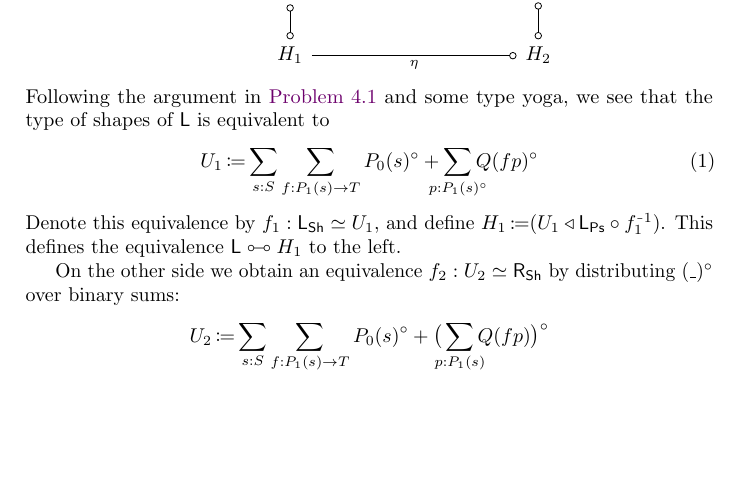
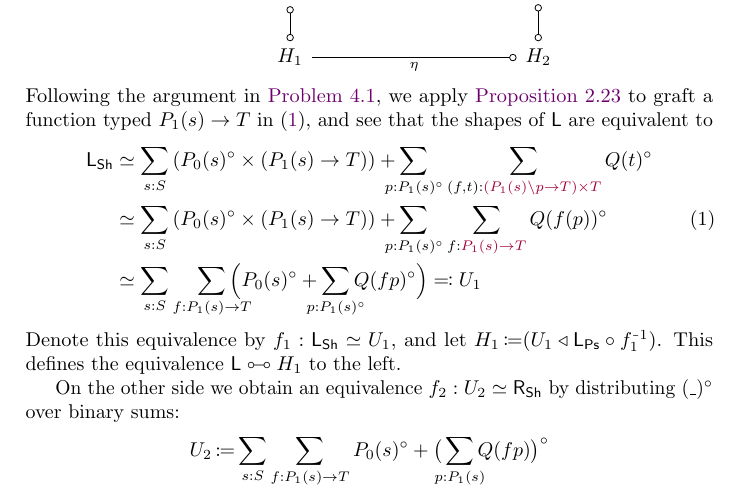
Before and after one commit to phijor/derivatives, a LaTeX paper (paper/main.tex, which reads paper/fixed-points.tex): part of page 24 of 35, cut so that both start at the same text, the shorter picture padded with empty space. Compiled offline with pdfLaTeX.

Commit message:
Clarify type yoga in construction of the binary chain rule

```diff
--- a/paper/fixed-points.tex
+++ b/paper/fixed-points.tex
@@ -135,14 +135,24 @@ its construction factors into smaller steps that make it obvious why, in general
         H_2
       \end{tikzcd}
     \]
-    Following the argument in \autoref{lax-chain-rule} and some type yoga,
-    we see that the type of shapes of \( \L \) is equivalent to
+    Following the argument in \autoref{lax-chain-rule}, we apply \autoref{graft-equiv} to graft a function typed \( P_1(s) \to T \) in \eqref{binary-chain-rule-shape-equiv},
+    and see that the shapes of \( \L \) are equivalent to
     \begin{align}
-      U_1 \DefEq
-        \sum_{s : S} \sum_{f : P_1(s) \to T} \Isolated{P_0(s)} + \smashoperator{\sum_{p : \Isolated{P_1(s)}}} \Isolated{Q(fp)}
-          \label{binary-chain-rule-shape-equiv}
+      \L_{\Sh}
+        &\simeq
+          \sum_{s : S} \left(\Isolated{P_0(s)} \times (P_1(s) \to T)\right) + \smashoperator[l]{\sum_{p : \Isolated{P_1(s)}}} \sum_{(f, t) : \Highlight{(P_1(s) \setminus p \to T) \times T}} {\Isolated{Q(t)}}
+          \notag
+          \\
+        &\simeq
+          \sum_{s : S} \left(\Isolated{P_0(s)} \times (P_1(s) \to T)\right) + \smashoperator[l]{\sum_{p : \Isolated{P_1(s)}}} \sum_{f : \Highlight{P_1(s) \to T}} {\Isolated{Q(f(p))}}
+          \label{binary-chain-rule-shape-equiv}%
+          \\
+        &\simeq
+          \sum_{s : S} \smashoperator[r]{\sum_{f : P_1(s) \to T}} \Big(\Isolated{P_0(s)} + \smashoperator{\sum_{p : \Isolated{P_1(s)}}} \Isolated{Q(fp)}\Big)
+          \eqcolon U_1
+          \notag
     \end{align}
-    Denote this equivalence by \( f_1 : {\L}_{\Sh} \simeq U_1 \), and define \( H_1 \DefEq (\MkCont{U_1}{{\L}_{\Ps} \circ f_1^{\Inv}}) \).
+    Denote this equivalence by \( f_1 : {\L}_{\Sh} \simeq U_1 \), and let \( H_1 \DefEq (\MkCont{U_1}{{\L}_{\Ps} \circ f_1^{\Inv}}) \).
     This defines the equivalence \( \CartIso{\L}{H_1} \) to the left.
 
     On the other side we obtain an equivalence \( f_2 : U_2 \simeq {\R}_{\Sh} \)
```
